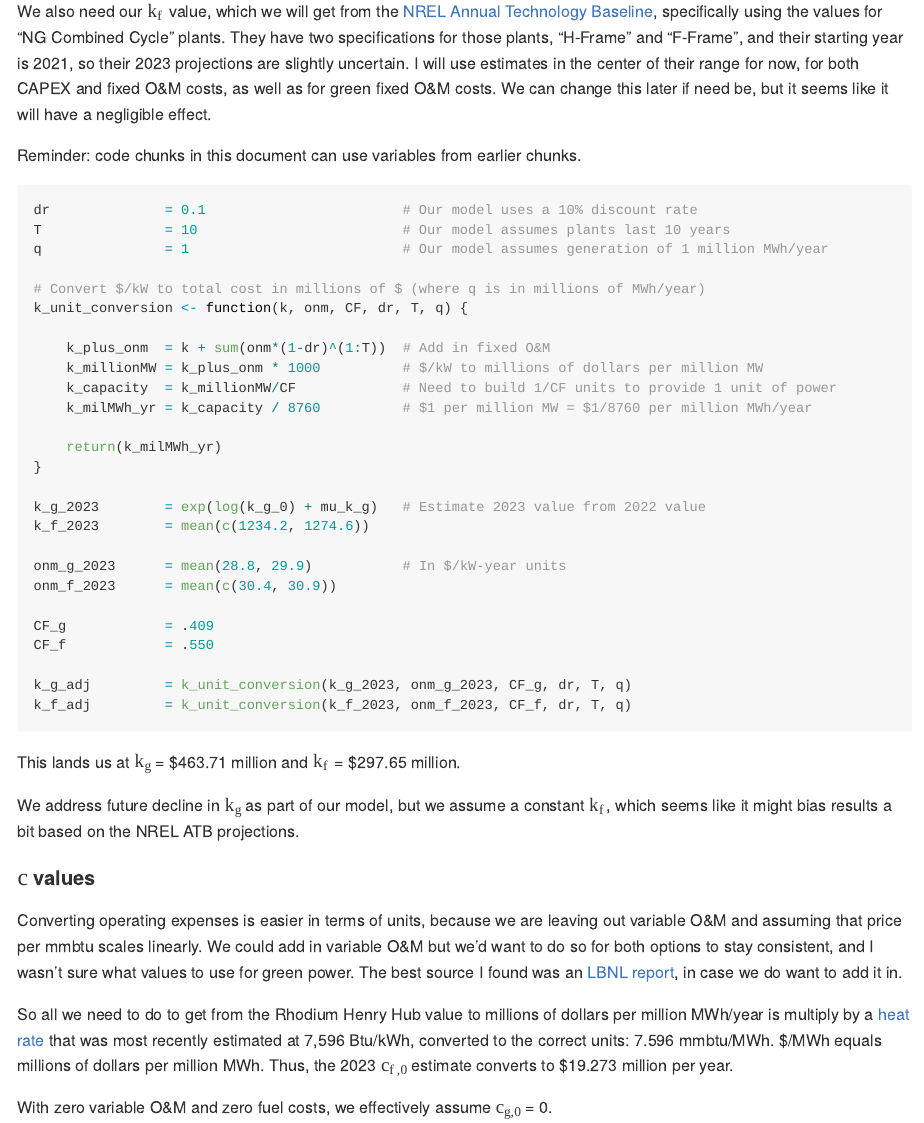
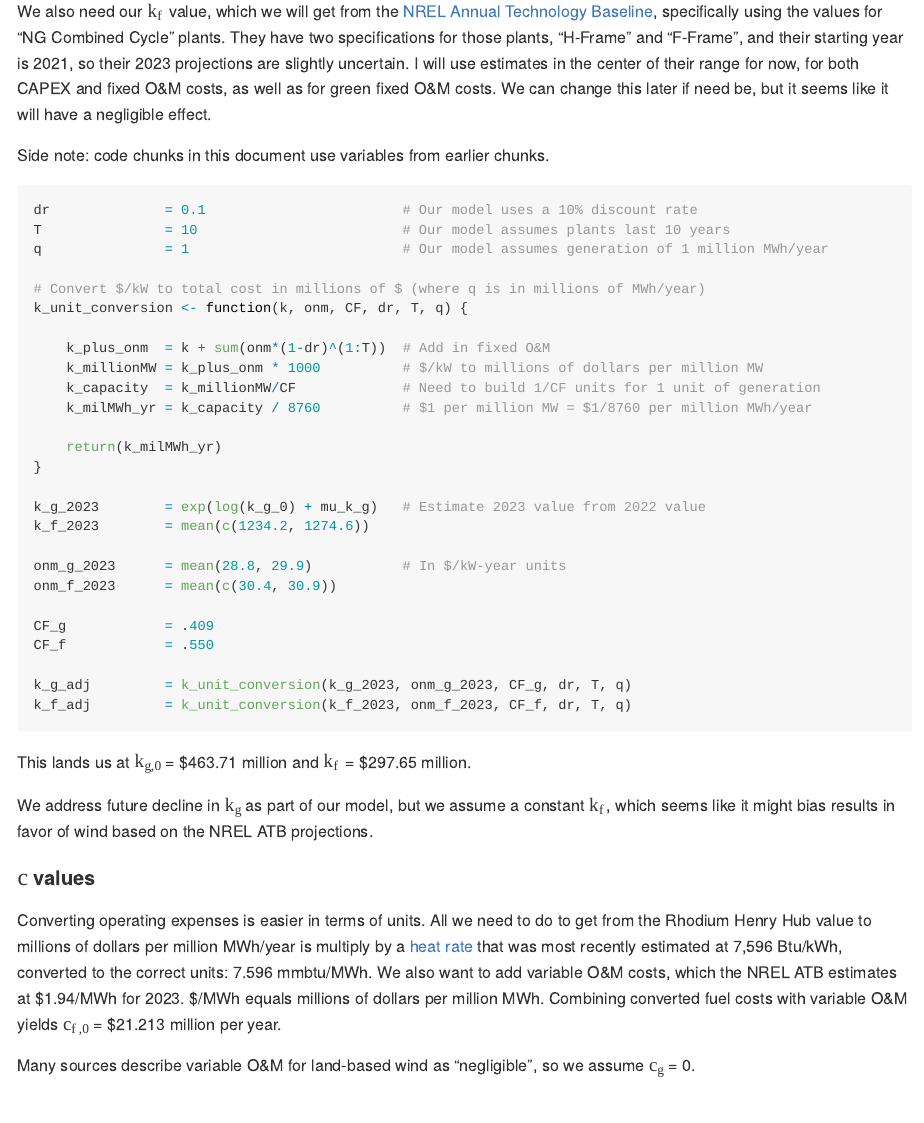
Before and after one commit to rffscghg/OPEX-CAPEX, an R Markdown document (realistic-costs-markdown/README.rmd): the page in a window 1100 px wide, from 2210 px down. The pictures show the output file realistic-costs-markdown/README.html that the author committed with the source, opened offline.

Commit message:
Revise power plants section

````diff
--- a/realistic-costs-markdown/README.rmd
+++ b/realistic-costs-markdown/README.rmd
@@ -81,7 +81,7 @@ To convert units for $k$ values from \$/kW to investment cost for a plant, we wi
 
 We also need our $k_f$ value, which we will get from the [NREL Annual Technology Baseline](https://atb.nrel.gov/electricity/2023/fossil_energy_technologies), specifically using the values for "NG Combined Cycle" plants. They have two specifications for those plants, "H-Frame" and "F-Frame", and their starting year is 2021, so their 2023 projections are slightly uncertain. I will use estimates in the center of their range for now, for both CAPEX and fixed O&M costs, as well as for green fixed O&M costs. We can change this later if need be, but it seems like it will have a negligible effect.
 
-Reminder: code chunks in this document can use variables from earlier chunks.
+Side note: code chunks in this document use variables from earlier chunks.
 
 ```{r}
 
@@ -94,7 +94,7 @@ k_unit_conversion <- function(k, onm, CF, dr, T, q) {
 
     k_plus_onm  = k + sum(onm*(1-dr)^(1:T))  # Add in fixed O&M
     k_millionMW = k_plus_onm * 1000          # $/kW to millions of dollars per million MW
-    k_capacity  = k_millionMW/CF             # Need to build 1/CF units to provide 1 unit of power
+    k_capacity  = k_millionMW/CF             # Need to build 1/CF units for 1 unit of generation
     k_milMWh_yr = k_capacity / 8760          # $1 per million MW = $1/8760 per million MWh/year
 
     return(k_milMWh_yr)
@@ -114,24 +114,22 @@ k_f_adj         = k_unit_conversion(k_f_2023, onm_f_2023, CF_f, dr, T, q)
 
 ```
 
-This lands us at $k_g$ = \$`r round(k_g_adj, 2)` million and $k_f$ = \$`r round(k_f_adj, 2)` million.
+This lands us at $k_{g,0}$ = \$`r round(k_g_adj, 2)` million and $k_f$ = \$`r round(k_f_adj, 2)` million.
 
-We address future decline in $k_g$ as part of our model, but we assume a constant $k_f$, which seems like it might bias results a bit based on the NREL ATB projections.
+We address future decline in $k_g$ as part of our model, but we assume a constant $k_f$, which seems like it might bias results in favor of wind based on the NREL ATB projections.
 
 #### $c$ values
 
-Converting operating expenses is easier in terms of units, because we are leaving out variable O&M and assuming that price per mmbtu scales linearly. We could add in variable O&M but we'd want to do so for both options to stay consistent, and I wasn't sure what values to use for green power. The best source I found was an [LBNL report](https://eta-publications.lbl.gov/sites/default/files/opex_paper_final.pdf), in case we do want to add it in.
+Converting operating expenses is easier in terms of units. All we need to do to get from the Rhodium Henry Hub value to millions of dollars per million MWh/year is multiply by a [heat rate](https://www.eia.gov/electricity/annual/html/epa_08_02.html) that was most recently estimated at 7,596 Btu/kWh, converted to the correct units: 7.596 mmbtu/MWh. We also want to add variable O&M costs, which the NREL ATB estimates at $1.94/MWh for 2023. \$/MWh equals millions of dollars per million MWh. Combining converted fuel costs with variable O&M yields $c_{f,0}$ = \$`r round(c_f_0*7.596 + 1.94, 3)` million per year.
 
-So all we need to do to get from the Rhodium Henry Hub value to millions of dollars per million MWh/year is multiply by a [heat rate](https://www.eia.gov/electricity/annual/html/epa_08_02.html) that was most recently estimated at 7,596 Btu/kWh, converted to the correct units: 7.596 mmbtu/MWh. \$/MWh equals millions of dollars per million MWh. Thus, the 2023 $c_{f,0}$ estimate converts to \$`r round(c_f_0*7.596, 3)` million per year.
-
-With zero variable O&M and zero fuel costs, we effectively assume $c_{g,0}$ = 0.
+Many sources describe variable O&M for land-based wind as "negligible", so we assume $c_g$ = 0.
 
 ### Vehicles
 
 Parameterizing for "green" electric vehicles (EVs) versus "fossil" internal-combustion engine vehicles (ICEVs) is a similar process. We want to use the "EV Batteries" values from Rhodium for $k_g$, but we need to find a way to scale them to a fossil analogue. This [ICCT report](https://theicct.org/sites/default/files/publications/EV_cost_2020_2030_20190401.pdf) seems very helpful.
 
+
+
 Side note: the Rhodium values are considerably higher than the [DoE estimate](https://www.energy.gov/eere/vehicles/articles/fotw-1272-january-9-2023-electric-vehicle-battery-pack-costs-2022-are-nearly) for 2023, which is "$153/kWh on a usable-energy basis for production at scale of at least 100,000 units per year." I assume the Rhodium estimates are higher because they represent sale price as opposed to production price.
 
-
-
 ## Model runs
````
Also changed, not shown: realistic-costs-markdown/README.html, realistic-costs-markdown/README.md.
